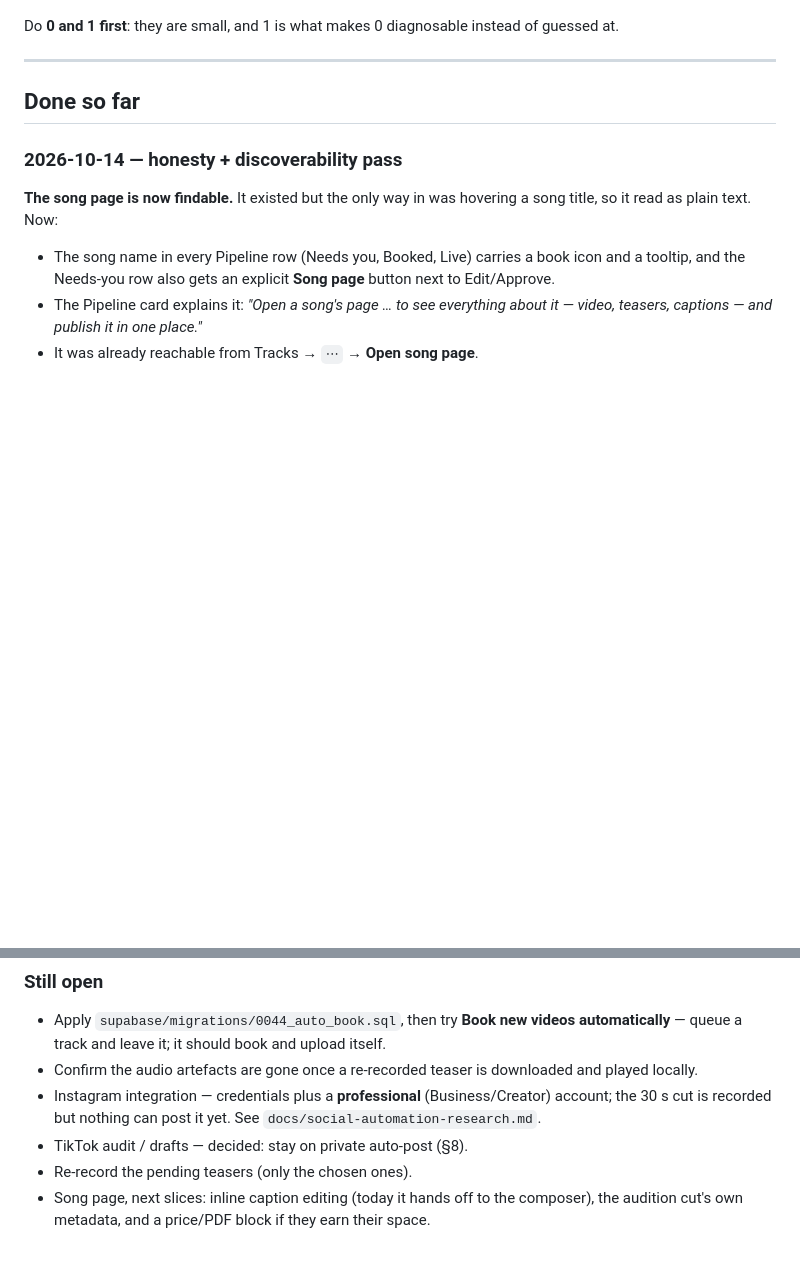
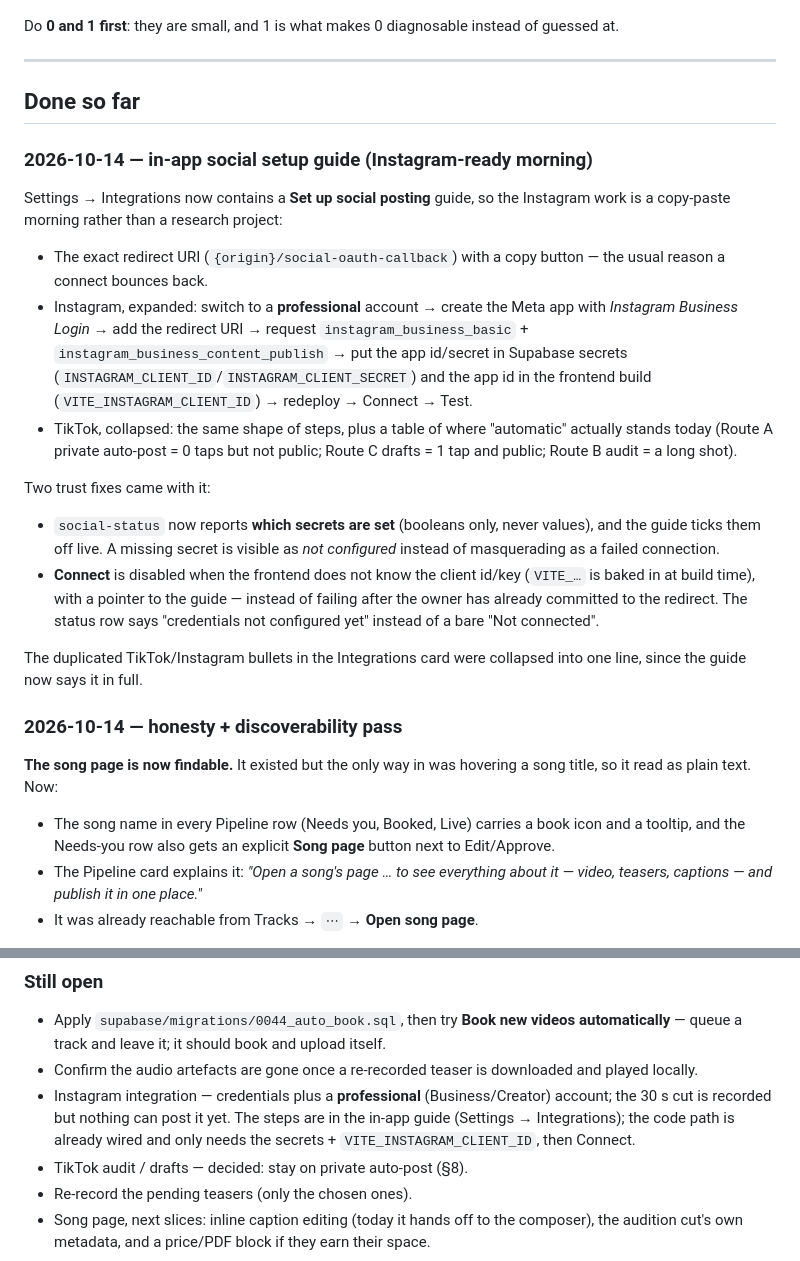
Before and after one commit to dbuatti/piano-backings-by-daniele, a Markdown page: docs/publishing-roadmap.md, 2 parts joined by grey strips. Rendered like a GitHub page; blank space fills up the shorter version.

Commit message:
docs: record the in-app social setup guide

```diff
--- a/docs/publishing-roadmap.md
+++ b/docs/publishing-roadmap.md
@@ -196,6 +196,36 @@ of guessed at.
 ---
 
 ## Done so far
+
+### 2026-10-14 — in-app social setup guide (Instagram-ready morning)
+
+Settings → Integrations now contains a **Set up social posting** guide, so the
+Instagram work is a copy-paste morning rather than a research project:
+
+- The exact redirect URI (`{origin}/social-oauth-callback`) with a copy button —
+  the usual reason a connect bounces back.
+- Instagram, expanded: switch to a **professional** account → create the Meta app
+  with *Instagram Business Login* → add the redirect URI → request
+  `instagram_business_basic` + `instagram_business_content_publish` → put the app
+  id/secret in Supabase secrets (`INSTAGRAM_CLIENT_ID`/`INSTAGRAM_CLIENT_SECRET`)
+  and the app id in the frontend build (`VITE_INSTAGRAM_CLIENT_ID`) → redeploy →
+  Connect → Test.
+- TikTok, collapsed: the same shape of steps, plus a table of where "automatic"
+  actually stands today (Route A private auto-post = 0 taps but not public;
+  Route C drafts = 1 tap and public; Route B audit = a long shot).
+
+Two trust fixes came with it:
+
+- `social-status` now reports **which secrets are set** (booleans only, never
+  values), and the guide ticks them off live. A missing secret is visible as
+  *not configured* instead of masquerading as a failed connection.
+- **Connect** is disabled when the frontend does not know the client id/key
+  (`VITE_…` is baked in at build time), with a pointer to the guide — instead of
+  failing after the owner has already committed to the redirect. The status row
+  says "credentials not configured yet" instead of a bare "Not connected".
+
+The duplicated TikTok/Instagram bullets in the Integrations card were collapsed
+into one line, since the guide now says it in full.
 
 ### 2026-10-14 — honesty + discoverability pass
 
@@ -405,8 +435,9 @@ song page now share it instead of each rolling their own.
 - Confirm the audio artefacts are gone once a re-recorded teaser is downloaded
   and played locally.
 - Instagram integration — credentials plus a **professional** (Business/Creator)
-  account; the 30 s cut is recorded but nothing can post it yet. See
-  `docs/social-automation-research.md`.
+  account; the 30 s cut is recorded but nothing can post it yet. The steps are in
+  the in-app guide (Settings → Integrations); the code path is already wired and
+  only needs the secrets + `VITE_INSTAGRAM_CLIENT_ID`, then Connect.
 - TikTok audit / drafts — decided: stay on private auto-post (§8).
 - Re-record the pending teasers (only the chosen ones).
 - Song page, next slices: inline caption editing (today it hands off to the
```
